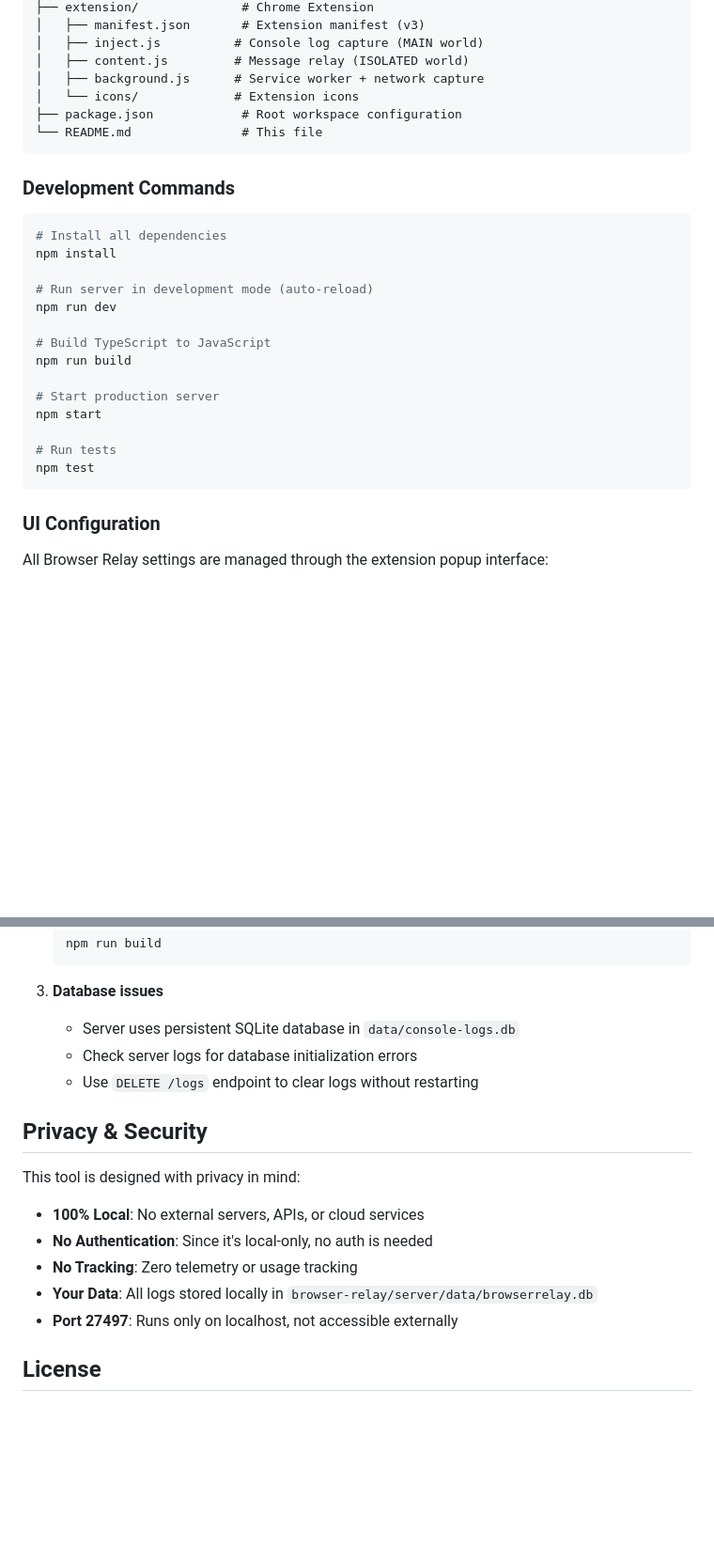
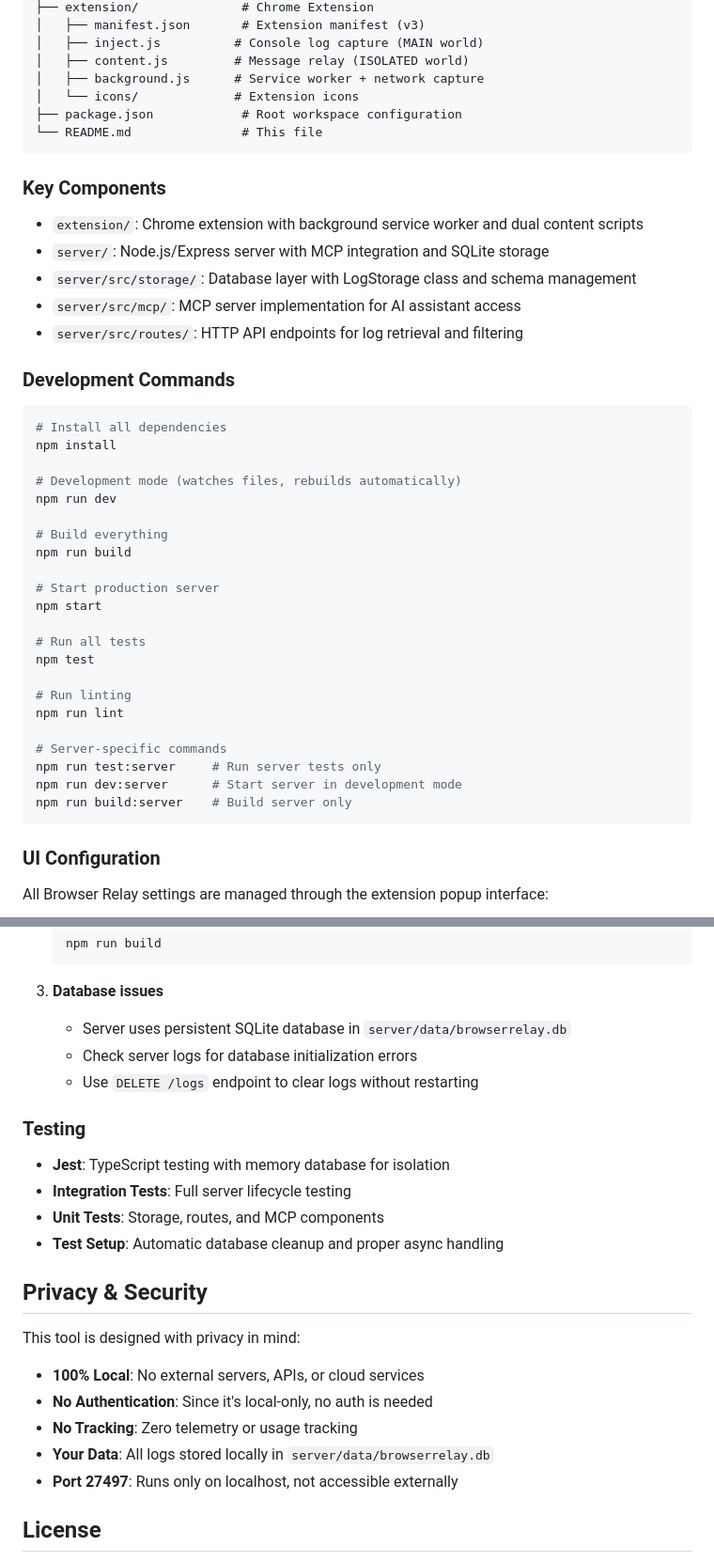
Before and after one commit to aotakeda/browser-relay, a Markdown page: README.md, 2 parts joined by grey strips. Shown: that part at 94% size. GitHub-like rendering; blank space fills up the shorter version.

Commit message:
docs: add CLAUDE.md for project guidance; enhance README with architecture overview, development commands, and testing details

````diff
--- a/README.md
+++ b/README.md
@@ -297,23 +306,39 @@ browser-relay/
 └── README.md               # This file
 ```
 
+### Key Components
+
+- `extension/`: Chrome extension with background service worker and dual content scripts
+- `server/`: Node.js/Express server with MCP integration and SQLite storage
+- `server/src/storage/`: Database layer with LogStorage class and schema management
+- `server/src/mcp/`: MCP server implementation for AI assistant access
+- `server/src/routes/`: HTTP API endpoints for log retrieval and filtering
+
 ### Development Commands
 
 ```bash
 # Install all dependencies
 npm install
 
-# Run server in development mode (auto-reload)
+# Development mode (watches files, rebuilds automatically)
 npm run dev
 
-# Build TypeScript to JavaScript
+# Build everything
 npm run build
 
 # Start production server
 npm start
 
-# Run tests
+# Run all tests
 npm test
+
+# Run linting
+npm run lint
+
+# Server-specific commands
+npm run test:server     # Run server tests only
+npm run dev:server      # Start server in development mode
+npm run build:server    # Build server only
 ```
 
 ### UI Configuration
@@ -429,9 +454,16 @@ All settings are saved automatically and persist across browser sessions. No ser
    ```
 
 3. **Database issues**
-   - Server uses persistent SQLite database in `data/console-logs.db`
+   - Server uses persistent SQLite database in `server/data/browserrelay.db`
    - Check server logs for database initialization errors
    - Use `DELETE /logs` endpoint to clear logs without restarting
+
+### Testing
+
+- **Jest**: TypeScript testing with memory database for isolation
+- **Integration Tests**: Full server lifecycle testing
+- **Unit Tests**: Storage, routes, and MCP components
+- **Test Setup**: Automatic database cleanup and proper async handling
 
 ## Privacy & Security
 
@@ -440,7 +472,7 @@ This tool is designed with privacy in mind:
 - **100% Local**: No external servers, APIs, or cloud services
 - **No Authentication**: Since it's local-only, no auth is needed
 - **No Tracking**: Zero telemetry or usage tracking
-- **Your Data**: All logs stored locally in `browser-relay/server/data/browserrelay.db`
+- **Your Data**: All logs stored locally in `server/data/browserrelay.db`
 - **Port 27497**: Runs only on localhost, not accessible externally
 
 ## License
````
Also changed, not shown: other parts of README.md (+11 -2 lines), CLAUDE.md (added, +92 -0 lines).
